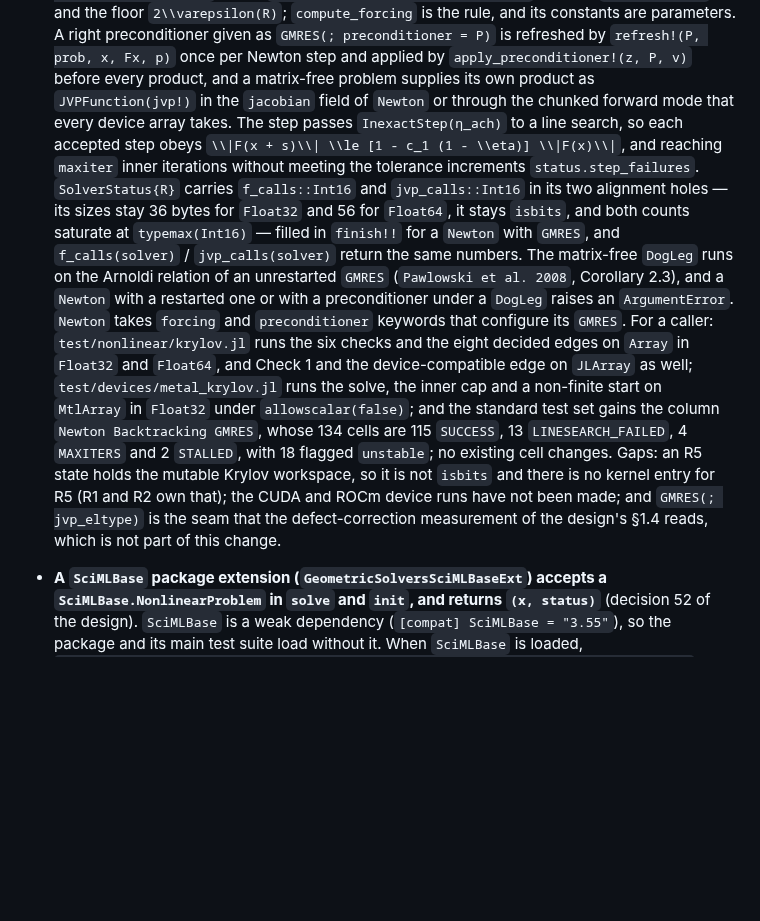
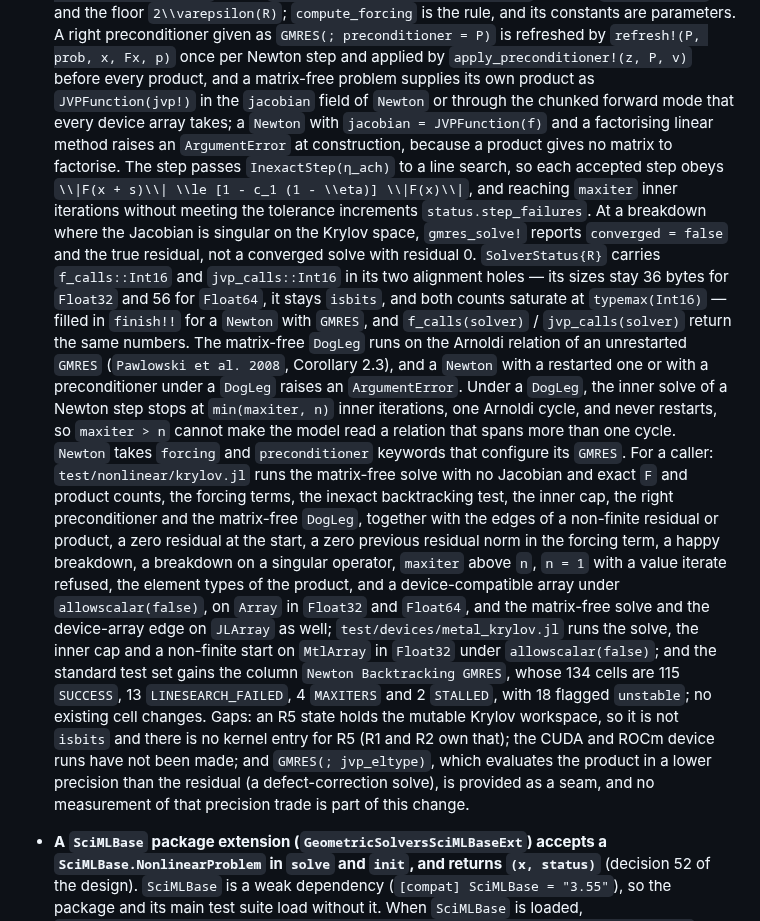
Before and after one commit to JuliaGNI/GeometricSolvers.jl, a Markdown page: CHANGELOG.md, the part around the change. Drawn GitHub-style; blank space fills up the shorter version.

Commit message:
Changelog: fold the review fixes into the R5 entry
The entry records the DogLeg inner cap, the unconverged singular
breakdown and the JVPFunction refusal, and states the tests and the
jvp_eltype seam without citing private planning documents.

Co-Authored-By: Claude Opus 5.5 <noreply@anthropic.com>

```diff
--- a/CHANGELOG.md
+++ b/CHANGELOG.md
@@ -735,27 +735,40 @@ so that a compat-only bump can be told apart from an interface change.
   preconditioner given as `GMRES(; preconditioner = P)` is refreshed by `refresh!(P, prob, x, Fx,
   p)` once per Newton step and applied by `apply_preconditioner!(z, P, v)` before every product,
   and a matrix-free problem supplies its own product as `JVPFunction(jvp!)` in the `jacobian` field
-  of `Newton` or through the chunked forward mode that every device array takes. The step passes
+  of `Newton` or through the chunked forward mode that every device array takes; a `Newton` with
+  `jacobian = JVPFunction(f)` and a factorising linear method raises an `ArgumentError` at
+  construction, because a product gives no matrix to factorise. The step passes
   `InexactStep(η_ach)` to a line search, so each accepted step obeys
   ``\\|F(x + s)\\| \\le [1 - c_1 (1 - \\eta)] \\|F(x)\\|``, and reaching `maxiter` inner iterations
-  without meeting the tolerance increments `status.step_failures`.
+  without meeting the tolerance increments `status.step_failures`. At a breakdown where the
+  Jacobian is singular on the Krylov space, `gmres_solve!` reports `converged = false` and the true
+  residual, not a converged solve with residual 0.
   `SolverStatus{R}` carries `f_calls::Int16` and `jvp_calls::Int16` in its two alignment holes — its
   sizes stay 36 bytes for `Float32` and 56 for `Float64`, it stays `isbits`, and both counts
   saturate at `typemax(Int16)` — filled in `finish!!` for a `Newton` with `GMRES`, and
   `f_calls(solver)` / `jvp_calls(solver)` return the same numbers. The matrix-free `DogLeg` runs on
   the Arnoldi relation of an unrestarted `GMRES` (`Pawlowski et al. 2008`, Corollary 2.3), and a
   `Newton` with a restarted one or with a preconditioner under a `DogLeg` raises an
-  `ArgumentError`. `Newton` takes `forcing` and `preconditioner` keywords that configure its
-  `GMRES`. For a caller: `test/nonlinear/krylov.jl` runs the six checks and the eight decided
-  edges on `Array` in `Float32` and `Float64`, and Check 1 and the device-compatible edge on
-  `JLArray` as well; `test/devices/metal_krylov.jl` runs the solve, the inner cap and a
+  `ArgumentError`. Under a `DogLeg`, the inner solve of a Newton step stops at `min(maxiter, n)`
+  inner iterations, one Arnoldi cycle, and never restarts, so `maxiter > n` cannot make the model
+  read a relation that spans more than one cycle. `Newton` takes `forcing` and `preconditioner`
+  keywords that configure its `GMRES`. For a caller: `test/nonlinear/krylov.jl` runs the
+  matrix-free solve with no Jacobian and exact `F` and product counts, the forcing terms, the
+  inexact backtracking test, the inner cap, the right preconditioner and the matrix-free `DogLeg`,
+  together with the edges of a non-finite residual or product, a zero residual at the start, a zero
+  previous residual norm in the forcing term, a happy breakdown, a breakdown on a singular
+  operator, `maxiter` above `n`, `n = 1` with a value iterate refused, the element types of the
+  product, and a device-compatible array under `allowscalar(false)`, on `Array` in `Float32` and
+  `Float64`, and the matrix-free solve and the device-array edge on `JLArray` as well;
+  `test/devices/metal_krylov.jl` runs the solve, the inner cap and a
   non-finite start on `MtlArray` in `Float32` under `allowscalar(false)`; and the standard test
   set gains the column `Newton Backtracking GMRES`, whose 134 cells are 115 `SUCCESS`, 13
   `LINESEARCH_FAILED`, 4 `MAXITERS` and 2 `STALLED`, with 18 flagged `unstable`; no existing cell
   changes. Gaps: an R5 state holds the mutable Krylov workspace, so it is not `isbits` and there
   is no kernel entry for R5 (R1 and R2 own that); the CUDA and ROCm device runs have not been
-  made; and `GMRES(; jvp_eltype)` is the seam that the defect-correction measurement of the
-  design's §1.4 reads, which is not part of this change.
+  made; and `GMRES(; jvp_eltype)`, which evaluates the product in a lower precision than the
+  residual (a defect-correction solve), is provided as a seam, and no measurement of that
+  precision trade is part of this change.
 
 - **A `SciMLBase` package extension (`GeometricSolversSciMLBaseExt`) accepts a
   `SciMLBase.NonlinearProblem` in `solve` and `init`, and returns `(x, status)`** (decision 52 of
```
